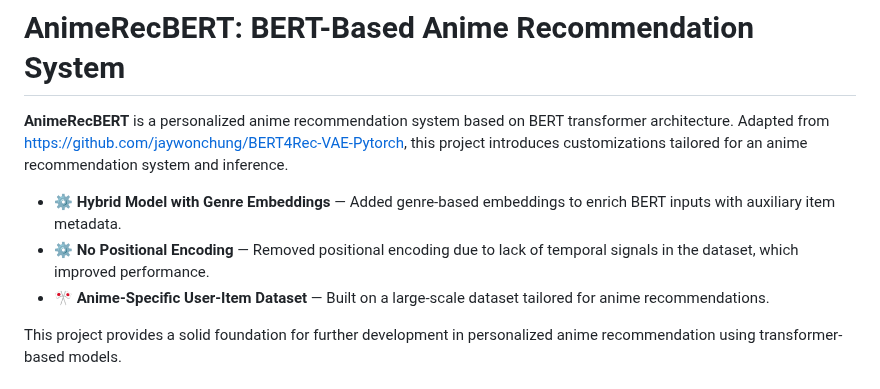
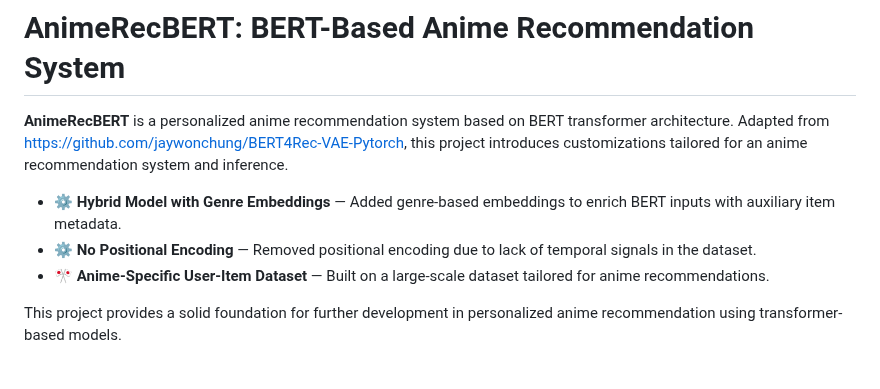
Before and after one commit to lindaexe/AnimeRecBERT-Hybrid, a Markdown page: README.md, the part around the change. Rendered like a GitHub page.

```diff
--- a/README.md
+++ b/README.md
@@ -3,7 +3,7 @@
 **AnimeRecBERT** is a personalized anime recommendation system based on BERT transformer architecture. Adapted from [https://github.com/jaywonchung/BERT4Rec-VAE-Pytorch](https://github.com/jaywonchung/BERT4Rec-VAE-Pytorch), this project introduces customizations tailored for an anime recommendation system and inference.
 
 - ⚙️ **Hybrid Model with Genre Embeddings** — Added genre-based embeddings to enrich BERT inputs with auxiliary item metadata.
-- ⚙️ **No Positional Encoding** — Removed positional encoding due to lack of temporal signals in the dataset, which improved performance.
+- ⚙️ **No Positional Encoding** — Removed positional encoding due to lack of temporal signals in the dataset.
 - 🎌 **Anime-Specific User-Item Dataset** — Built on a large-scale dataset tailored for anime recommendations.
 
 This project provides a solid foundation for further development in personalized anime recommendation using transformer-based models.
```
